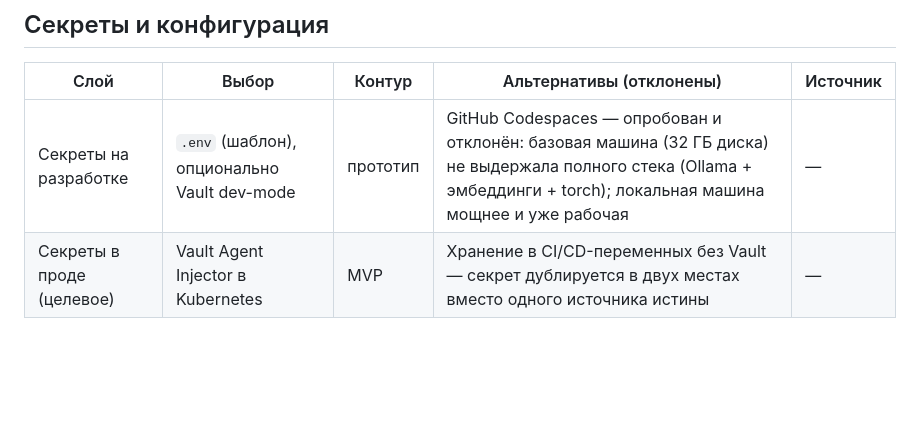
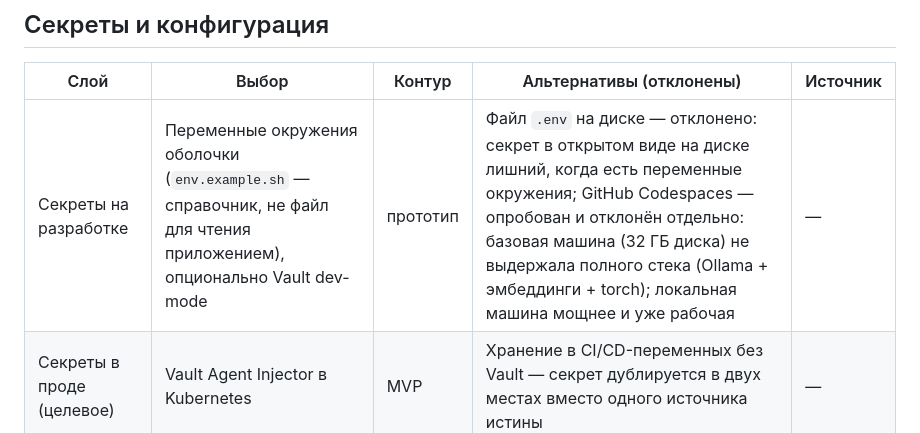
Before and after one commit to barinoff1989/vodokanal-assistant, a Markdown page: AI_docs/ADR/ADR-200-tech-stack-by-stage.md, the part around the change. Rendered like a GitHub page; blank space fills up the shorter version.

```diff
--- a/AI_docs/ADR/ADR-200-tech-stack-by-stage.md
+++ b/AI_docs/ADR/ADR-200-tech-stack-by-stage.md
@@ -74,7 +74,7 @@ LLM Gateway и ETL Worker на других языках даже не срав
 
 | Слой | Выбор | Контур | Альтернативы (отклонены) | Источник |
 |---|---|---|---|---|
-| Секреты на разработке | `.env` (шаблон), опционально Vault dev-mode | прототип | GitHub Codespaces — опробован и отклонён: базовая машина (32 ГБ диска) не выдержала полного стека (Ollama + эмбеддинги + torch); локальная машина мощнее и уже рабочая | — |
+| Секреты на разработке | Переменные окружения оболочки (`env.example.sh` — справочник, не файл для чтения приложением), опционально Vault dev-mode | прототип | Файл `.env` на диске — отклонено: секрет в открытом виде на диске лишний, когда есть переменные окружения; GitHub Codespaces — опробован и отклонён отдельно: базовая машина (32 ГБ диска) не выдержала полного стека (Ollama + эмбеддинги + torch); локальная машина мощнее и уже рабочая | — |
 | Секреты в проде (целевое) | Vault Agent Injector в Kubernetes | MVP | Хранение в CI/CD-переменных без Vault — секрет дублируется в двух местах вместо одного источника истины | — |
 
 ## Общий принцип выбора на прототипе
```
Also changed, not shown: AI_docs/ADR/ADR-400-security-by-stage.md (+4 -3 lines).
